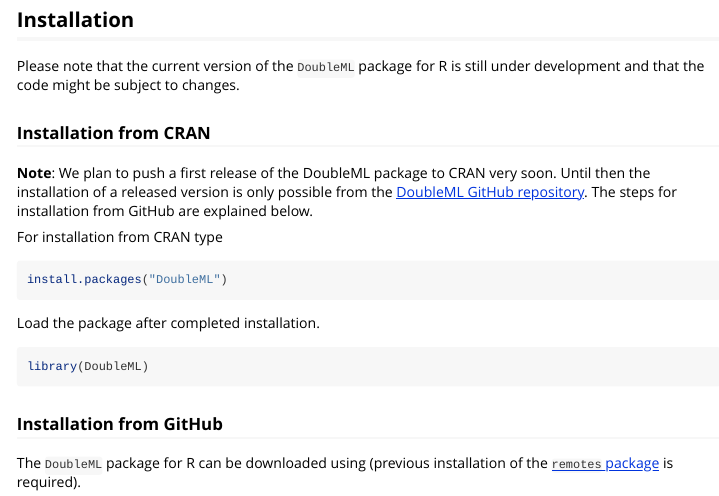
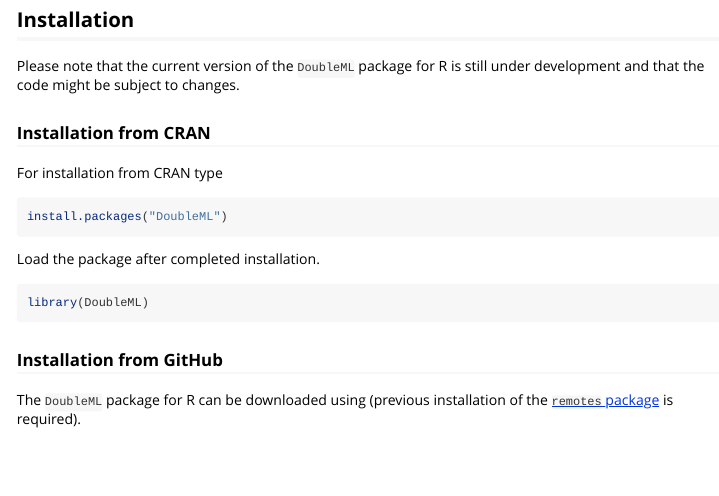
Before and after one commit to DoubleML/doubleml-for-r, an R Markdown document (vignettes/install.Rmd): the page in a window 1100 px wide, from 80 px down. Rendered offline with R 4.5, knitr and Pandoc, with nearby package versions.

Commit message:
remove the not on cran yet note in the install page

````diff
--- a/vignettes/install.Rmd
+++ b/vignettes/install.Rmd
@@ -18,8 +18,6 @@ knitr::opts_chunk$set(eval = FALSE)
 Please note that the current version of the `DoubleML` package for R is still under development and that the code might be subject to changes.
 
 ### Installation from CRAN
-
-**Note**: We plan to push a first release of the DoubleML package to CRAN very soon. Until then the installation of a released version is only possible from the [DoubleML GitHub repository](https://github.com/DoubleML/doubleml-for-r). The steps for installation from GitHub are explained below.
 
 For installation from CRAN type
 ```{r, eval = FALSE}
````
